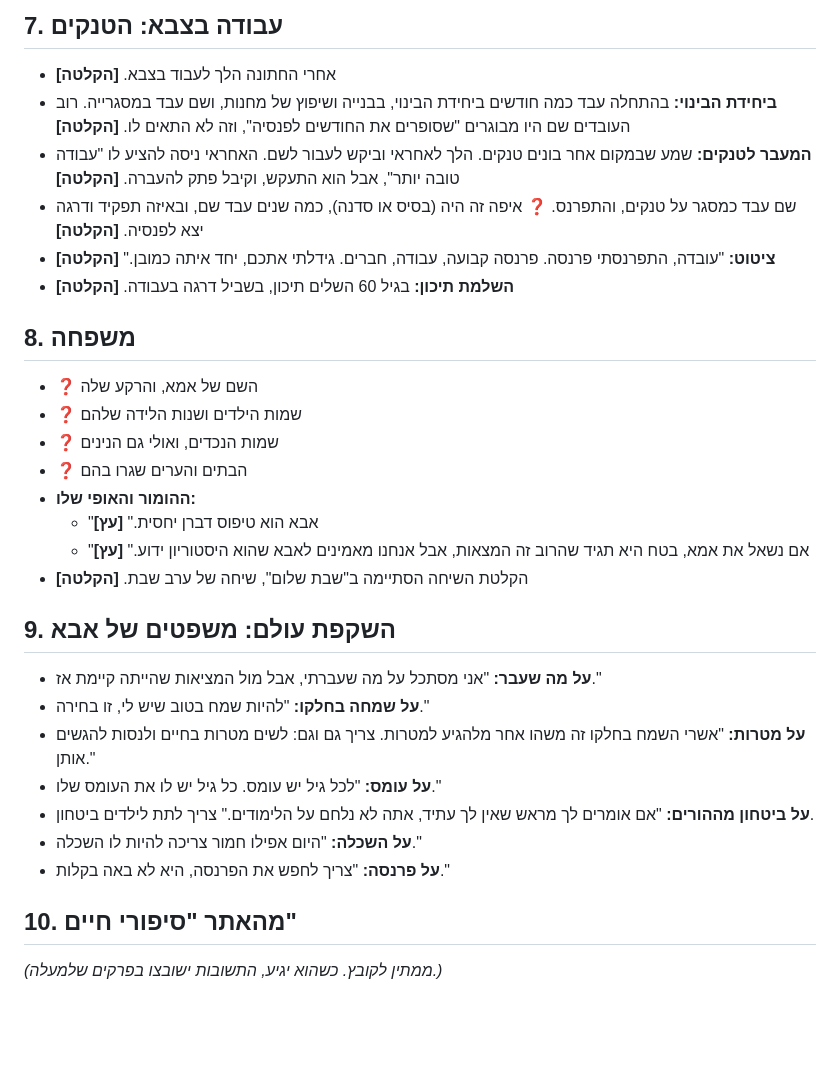
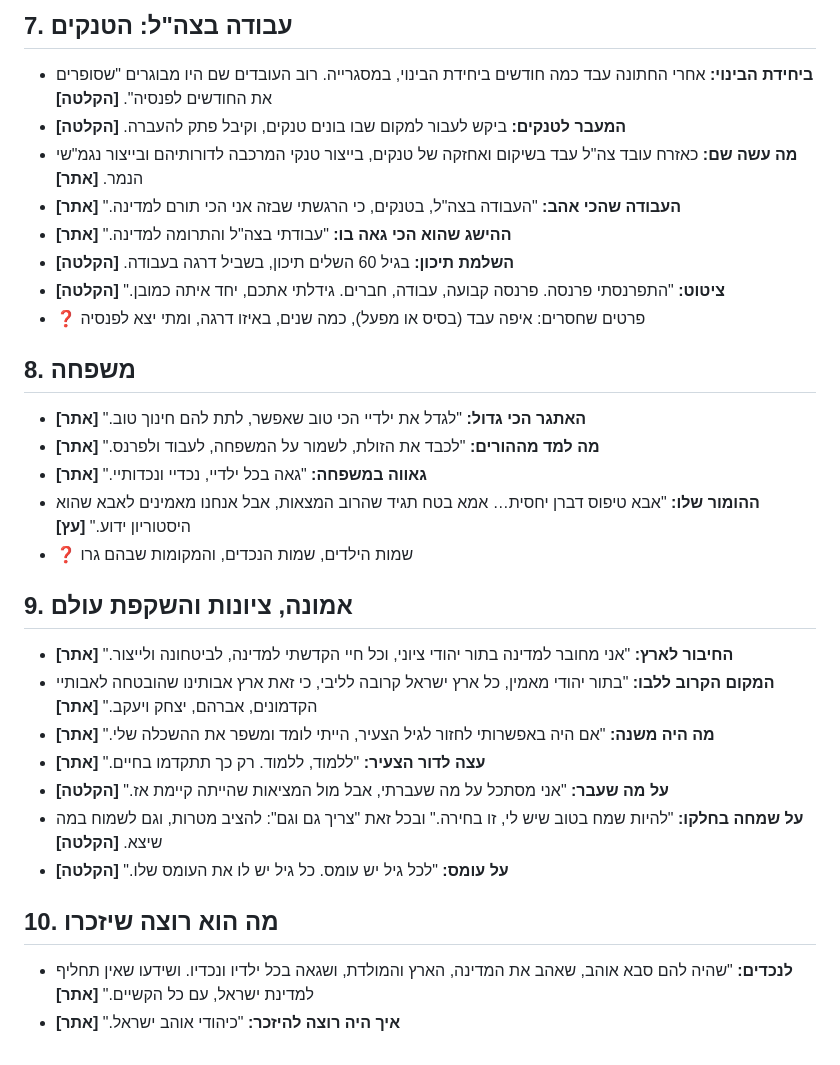
Before and after one commit to atz1800/sipurei-chaim, a Markdown page: book/sipur-chaim-yosef.md, the part around one of its changes. GitHub-like rendering; blank space fills up the shorter version.

```diff
--- a/book/sipur-chaim-yosef.md
+++ b/book/sipur-chaim-yosef.md
@@ -107,34 +114,34 @@
 
-## 7. עבודה בצבא: הטנקים
+## 7. עבודה בצה"ל: הטנקים
 
-- אחרי החתונה הלך לעבוד בצבא. **[הקלטה]**
-- **ביחידת הבינוי:** בהתחלה עבד כמה חודשים ביחידת הבינוי, בבנייה ושיפוץ של מחנות, ושם עבד במסגרייה. רוב העובדים שם היו מבוגרים "שסופרים את החודשים לפנסיה", וזה לא התאים לו. **[הקלטה]**
-- **המעבר לטנקים:** שמע שבמקום אחר בונים טנקים. הלך לאחראי וביקש לעבור לשם. האחראי ניסה להציע לו "עבודה טובה יותר", אבל הוא התעקש, וקיבל פתק להעברה. **[הקלטה]**
-- שם עבד כמסגר על טנקים, והתפרנס. ❓ איפה זה היה (בסיס או סדנה), כמה שנים עבד שם, ובאיזה תפקיד ודרגה יצא לפנסיה. **[הקלטה]**
-- **ציטוט:** "עובדה, התפרנסתי פרנסה. פרנסה קבועה, עבודה, חברים. גידלתי אתכם, יחד איתה כמובן." **[הקלטה]**
+- **ביחידת הבינוי:** אחרי החתונה עבד כמה חודשים ביחידת הבינוי, במסגרייה. רוב העובדים שם היו מבוגרים "שסופרים את החודשים לפנסיה". **[הקלטה]**
+- **המעבר לטנקים:** ביקש לעבור למקום שבו בונים טנקים, וקיבל פתק להעברה. **[הקלטה]**
+- **מה עשה שם:** כאזרח עובד צה"ל עבד בשיקום ואחזקה של טנקים, בייצור טנקי המרכבה לדורותיהם ובייצור נגמ"שי הנמר. **[אתר]**
+- **העבודה שהכי אהב:** "העבודה בצה"ל, בטנקים, כי הרגשתי שבזה אני הכי תורם למדינה." **[אתר]**
+- **ההישג שהוא הכי גאה בו:** "עבודתי בצה"ל והתרומה למדינה." **[אתר]**
 - **השלמת תיכון:** בגיל 60 השלים תיכון, בשביל דרגה בעבודה. **[הקלטה]**
+- **ציטוט:** "התפרנסתי פרנסה. פרנסה קבועה, עבודה, חברים. גידלתי אתכם, יחד איתה כמובן." **[הקלטה]**
+- ❓ פרטים שחסרים: איפה עבד (בסיס או מפעל), כמה שנים, באיזו דרגה, ומתי יצא לפנסיה
 
 ## 8. משפחה
 
-- ❓ השם של אמא, והרקע שלה
-- ❓ שמות הילדים ושנות הלידה שלהם
-- ❓ שמות הנכדים, ואולי גם הנינים
-- ❓ הבתים והערים שגרו בהם
-- **ההומור והאופי שלו:**
-  - "אבא הוא טיפוס דברן יחסית." **[עץ]**
-  - "אם נשאל את אמא, בטח היא תגיד שהרוב זה המצאות, אבל אנחנו מאמינים לאבא שהוא היסטוריון ידוע." **[עץ]**
-- הקלטת השיחה הסתיימה ב"שבת שלום", שיחה של ערב שבת. **[הקלטה]**
+- **האתגר הכי גדול:** "לגדל את ילדיי הכי טוב שאפשר, לתת להם חינוך טוב." **[אתר]**
+- **מה למד מההורים:** "לכבד את הזולת, לשמור על המשפחה, לעבוד ולפרנס." **[אתר]**
+- **גאווה במשפחה:** "גאה בכל ילדיי, נכדיי ונכדותיי." **[אתר]**
+- **ההומור שלו:** "אבא טיפוס דברן יחסית… אמא בטח תגיד שהרוב המצאות, אבל אנחנו מאמינים לאבא שהוא היסטוריון ידוע." **[עץ]**
+- ❓ שמות הילדים, שמות הנכדים, והמקומות שבהם גרו
 
-## 9. השקפת עולם: משפטים של אבא
+## 9. אמונה, ציונות והשקפת עולם
 
-- **על מה שעבר:** "אני מסתכל על מה שעברתי, אבל מול המציאות שהייתה קיימת אז."
-- **על שמחה בחלקו:** "להיות שמח בטוב שיש לי, זו בחירה."
-- **על מטרות:** "אשרי השמח בחלקו זה משהו אחר מלהגיע למטרות. צריך גם וגם: לשים מטרות בחיים ולנסות להגשים אותן."
-- **על עומס:** "לכל גיל יש עומס. כל גיל יש לו את העומס שלו."
-- **על ביטחון מההורים:** "אם אומרים לך מראש שאין לך עתיד, אתה לא נלחם על הלימודים." צריך לתת לילדים ביטחון.
-- **על השכלה:** "היום אפילו חמור צריכה להיות לו השכלה."
-- **על פרנסה:** "צריך לחפש את הפרנסה, היא לא באה בקלות."
+- **החיבור לארץ:** "אני מחובר למדינה בתור יהודי ציוני, וכל חיי הקדשתי למדינה, לביטחונה ולייצור." **[אתר]**
+- **המקום הקרוב ללבו:** "בתור יהודי מאמין, כל ארץ ישראל קרובה לליבי, כי זאת ארץ אבותינו שהובטחה לאבותיי הקדמונים, אברהם, יצחק ויעקב." **[אתר]**
+- **מה היה משנה:** "אם היה באפשרותי לחזור לגיל הצעיר, הייתי לומד ומשפר את ההשכלה שלי." **[אתר]**
+- **עצה לדור הצעיר:** "ללמוד, ללמוד. רק כך תתקדמו בחיים." **[אתר]**
+- **על מה שעבר:** "אני מסתכל על מה שעברתי, אבל מול המציאות שהייתה קיימת אז." **[הקלטה]**
+- **על שמחה בחלקו:** "להיות שמח בטוב שיש לי, זו בחירה." ובכל זאת "צריך גם וגם": להציב מטרות, וגם לשמוח במה שיצא. **[הקלטה]**
+- **על עומס:** "לכל גיל יש עומס. כל גיל יש לו את העומס שלו." **[הקלטה]**
 
-## 10. מהאתר "סיפורי חיים"
+## 10. מה הוא רוצה שיזכרו
 
-*(ממתין לקובץ. כשהוא יגיע, התשובות ישובצו בפרקים שלמעלה.)*
+- **לנכדים:** "שהיה להם סבא אוהב, שאהב את המדינה, הארץ והמולדת, ושגאה בכל ילדיו ונכדיו. ושידעו שאין תחליף למדינת ישראל, עם כל הקשיים." **[אתר]**
+- **איך היה רוצה להיזכר:** "כיהודי אוהב ישראל." **[אתר]**
```
Also changed, not shown: other parts of book/sipur-chaim-yosef.md (+69 -62 lines), book/sheelot-chaserot.md (added, +100 -0 lines).
